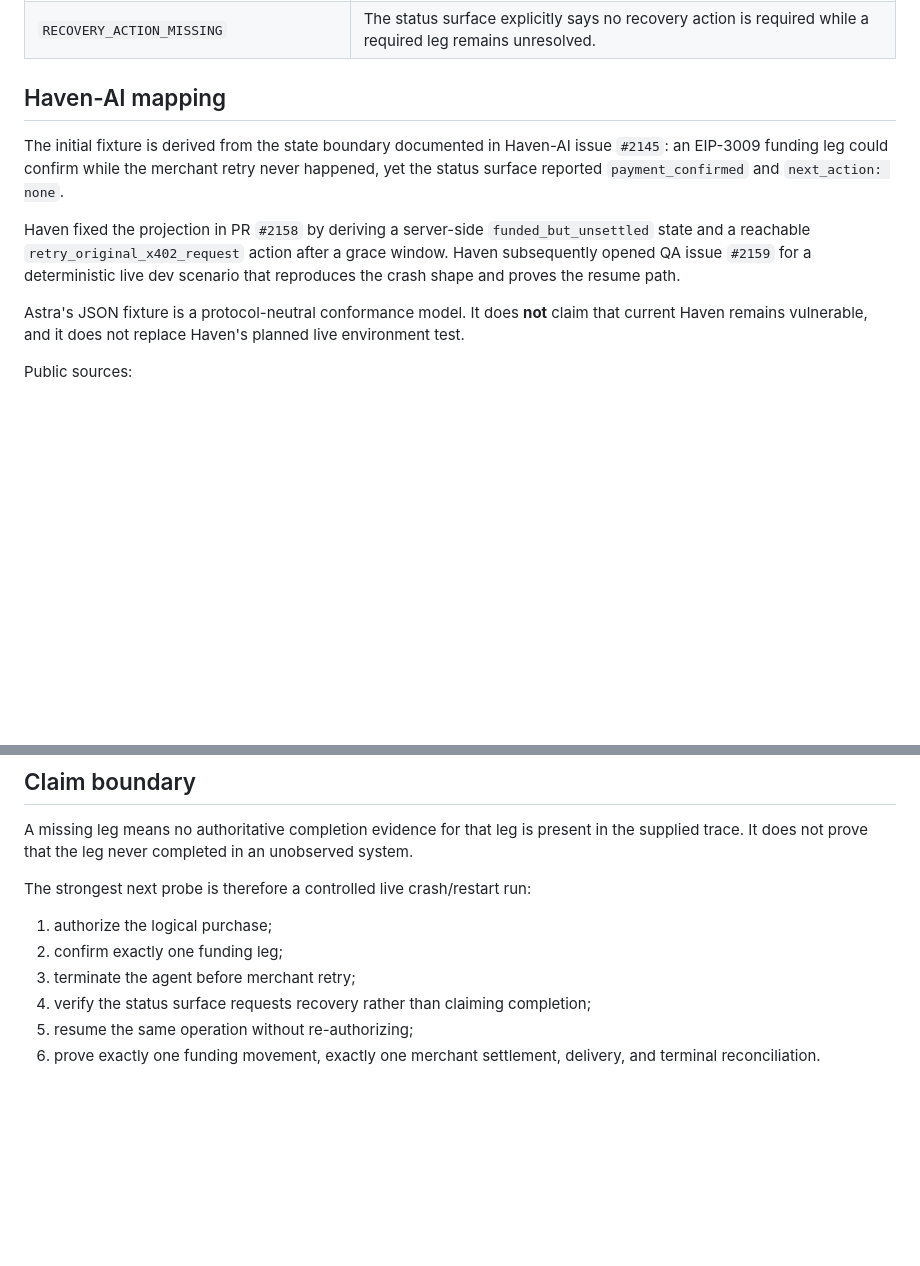
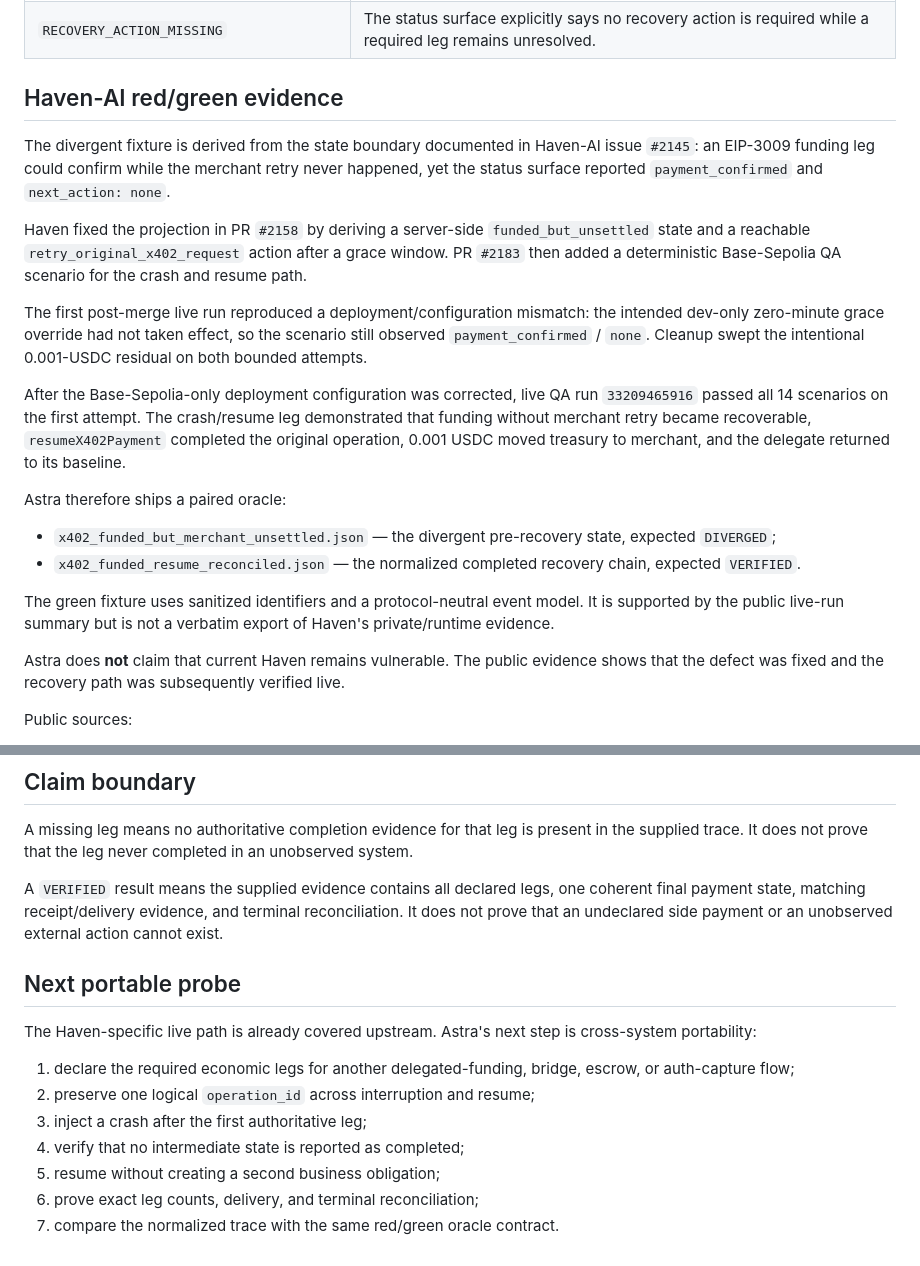
Before and after one commit to safal207/safal207-AgentProof-AI, a Markdown page: docs/astra-multileg.md, 2 parts joined by grey strips. GitHub-like rendering; blank space fills up the shorter version.

Commit message:
docs(astra): record live Haven red-green evidence

```diff
--- a/docs/astra-multileg.md
+++ b/docs/astra-multileg.md
@@ -47,13 +47,24 @@ or a protocol-specific key such as `funding_leg_status`.
 | `PARTIAL_SETTLEMENT_CLAIMED_COMPLETE` | A status surface claims completion while a required leg remains unresolved. |
 | `RECOVERY_ACTION_MISSING` | The status surface explicitly says no recovery action is required while a required leg remains unresolved. |
 
-## Haven-AI mapping
+## Haven-AI red/green evidence
 
-The initial fixture is derived from the state boundary documented in Haven-AI issue `#2145`: an EIP-3009 funding leg could confirm while the merchant retry never happened, yet the status surface reported `payment_confirmed` and `next_action: none`.
+The divergent fixture is derived from the state boundary documented in Haven-AI issue `#2145`: an EIP-3009 funding leg could confirm while the merchant retry never happened, yet the status surface reported `payment_confirmed` and `next_action: none`.
 
-Haven fixed the projection in PR `#2158` by deriving a server-side `funded_but_unsettled` state and a reachable `retry_original_x402_request` action after a grace window. Haven subsequently opened QA issue `#2159` for a deterministic live dev scenario that reproduces the crash shape and proves the resume path.
+Haven fixed the projection in PR `#2158` by deriving a server-side `funded_but_unsettled` state and a reachable `retry_original_x402_request` action after a grace window. PR `#2183` then added a deterministic Base-Sepolia QA scenario for the crash and resume path.
 
-Astra's JSON fixture is a protocol-neutral conformance model. It does **not** claim that current Haven remains vulnerable, and it does not replace Haven's planned live environment test.
+The first post-merge live run reproduced a deployment/configuration mismatch: the intended dev-only zero-minute grace override had not taken effect, so the scenario still observed `payment_confirmed` / `none`. Cleanup swept the intentional 0.001-USDC residual on both bounded attempts.
+
+After the Base-Sepolia-only deployment configuration was corrected, live QA run `33209465916` passed all 14 scenarios on the first attempt. The crash/resume leg demonstrated that funding without merchant retry became recoverable, `resumeX402Payment` completed the original operation, 0.001 USDC moved treasury to merchant, and the delegate returned to its baseline.
+
+Astra therefore ships a paired oracle:
+
+- `x402_funded_but_merchant_unsettled.json` — the divergent pre-recovery state, expected `DIVERGED`;
+- `x402_funded_resume_reconciled.json` — the normalized completed recovery chain, expected `VERIFIED`.
+
+The green fixture uses sanitized identifiers and a protocol-neutral event model. It is supported by the public live-run summary but is not a verbatim export of Haven's private/runtime evidence.
+
+Astra does **not** claim that current Haven remains vulnerable. The public evidence shows that the defect was fixed and the recovery path was subsequently verified live.
 
 Public sources:
 
@@ -65,11 +77,16 @@ Public sources:
 
 A missing leg means no authoritative completion evidence for that leg is present in the supplied trace. It does not prove that the leg never completed in an unobserved system.
 
-The strongest next probe is therefore a controlled live crash/restart run:
+A `VERIFIED` result means the supplied evidence contains all declared legs, one coherent final payment state, matching receipt/delivery evidence, and terminal reconciliation. It does not prove that an undeclared side payment or an unobserved external action cannot exist.
 
-1. authorize the logical purchase;
-2. confirm exactly one funding leg;
-3. terminate the agent before merchant retry;
-4. verify the status surface requests recovery rather than claiming completion;
-5. resume the same operation without re-authorizing;
-6. prove exactly one funding movement, exactly one merchant settlement, delivery, and terminal reconciliation.
+## Next portable probe
+
+The Haven-specific live path is already covered upstream. Astra's next step is cross-system portability:
+
+1. declare the required economic legs for another delegated-funding, bridge, escrow, or auth-capture flow;
+2. preserve one logical `operation_id` across interruption and resume;
+3. inject a crash after the first authoritative leg;
+4. verify that no intermediate state is reported as completed;
+5. resume without creating a second business obligation;
+6. prove exact leg counts, delivery, and terminal reconciliation;
+7. compare the normalized trace with the same red/green oracle contract.
```
Also changed, not shown: other parts of docs/astra-multileg.md (+1 -0 lines).
